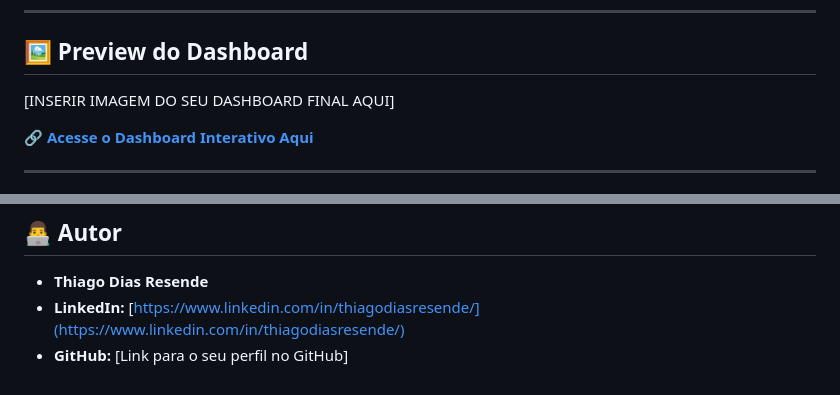
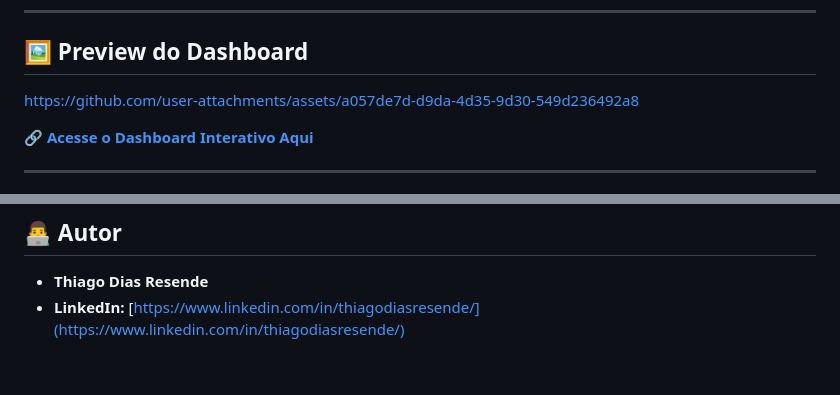
Before and after one commit to ThiagoResende88/dashboard-vendas-sales-ops, a Markdown page: README.md, 2 parts joined by grey strips. Drawn GitHub-style.

```diff
--- a/README.md
+++ b/README.md
@@ -11,7 +11,9 @@ Este projeto apresenta a construção de um dashboard de análise de vendas no L
 
 ## 🖼️ Preview do Dashboard
 
-[INSERIR IMAGEM DO SEU DASHBOARD FINAL AQUI]
+
+https://github.com/user-attachments/assets/a057de7d-d9da-4d35-9d30-549d236492a8
+
 
 **🔗 [Acesse o Dashboard Interativo Aqui](https://lookerstudio.google.com/u/0/reporting/2597daed-dda9-4269-ae27-a9cdb9616e2a)**
 
@@ -71,4 +73,3 @@ Se este fosse um projeto contínuo, os próximos passos poderiam incluir:
 
 - **Thiago Dias Resende**
 - **LinkedIn:** [https://www.linkedin.com/in/thiagodiasresende/](https://www.linkedin.com/in/thiagodiasresende/)
-- **GitHub:** [Link para o seu perfil no GitHub]
```
